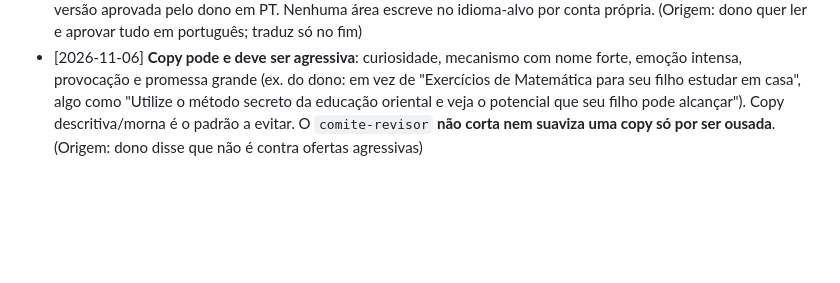
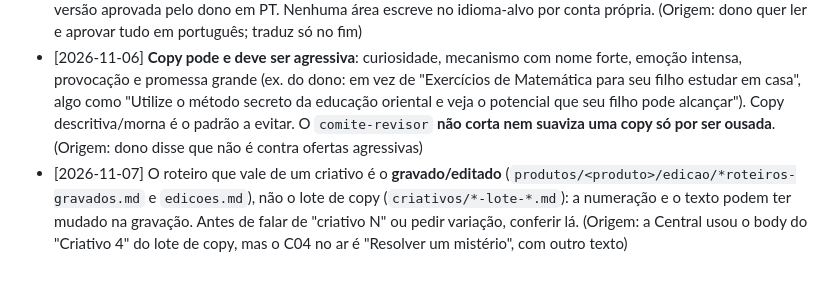
Before and after one commit to israelviitor/operacao-infoprodutos, a Markdown page: regras/geral.md, the part around the change. GitHub-like rendering; blank space fills up the shorter version.

Commit message:
Regra geral: roteiro que vale é o gravado/editado
Co-Authored-By: Claude Opus 5.5 <noreply@anthropic.com>
Claude-Session: https://claude.ai/code/session_01UDesnWwyARf4685pjdv3pn

```diff
--- a/regras/geral.md
+++ b/regras/geral.md
@@ -12,3 +12,4 @@ Formato: `- [AAAA-MM-DD] Regra clara e acionável. (Origem: o que aconteceu)`
 - [2026-10-28] Ordem de montagem de uma oferta: **copy da página → página montada + checkout na Cakto → criativos (roteiro e edição) → anúncios agendados → entregável completo**. A página NÃO espera o entregável: usa mockups (capa + 2–3 páginas-modelo ou amostras) que a Estrutura faz rápido. O entregável completo é produzido com calma no intervalo entre agendar os anúncios e o horário de início da veiculação, e precisa estar pronto e testado (entrega da Cakto funcionando) **antes** desse horário; se não ficar pronto, adiar o início dos anúncios — nunca vender sem produto (CDC). (Origem: dono quer agilidade — com página e criativos prontos ele agenda os anúncios para meia-noite e produz o entregável no intervalo)
 - [2026-11-06] **Tudo é produzido em português** — dossiê, promessa, copy da página, roteiros de criativo, entregável e quadros — mesmo para ofertas de fora. Já vem **localizado no conteúdo** (séries, moeda, medidas, provas e referências do país-alvo), mas escrito em PT. A **tradução só acontece na montagem final**, pelo `diretor-traducao`, a partir da versão aprovada pelo dono em PT. Nenhuma área escreve no idioma-alvo por conta própria. (Origem: dono quer ler e aprovar tudo em português; traduz só no fim)
 - [2026-11-06] **Copy pode e deve ser agressiva**: curiosidade, mecanismo com nome forte, emoção intensa, provocação e promessa grande (ex. do dono: em vez de "Exercícios de Matemática para seu filho estudar em casa", algo como "Utilize o método secreto da educação oriental e veja o potencial que seu filho pode alcançar"). Copy descritiva/morna é o padrão a evitar. O `comite-revisor` **não corta nem suaviza uma copy só por ser ousada**. (Origem: dono disse que não é contra ofertas agressivas)
+- [2026-11-07] O roteiro que vale de um criativo é o **gravado/editado** (`produtos/<produto>/edicao/*roteiros-gravados.md` e `edicoes.md`), não o lote de copy (`criativos/*-lote-*.md`): a numeração e o texto podem ter mudado na gravação. Antes de falar de "criativo N" ou pedir variação, conferir lá. (Origem: a Central usou o body do "Criativo 4" do lote de copy, mas o C04 no ar é "Resolver um mistério", com outro texto)
```
